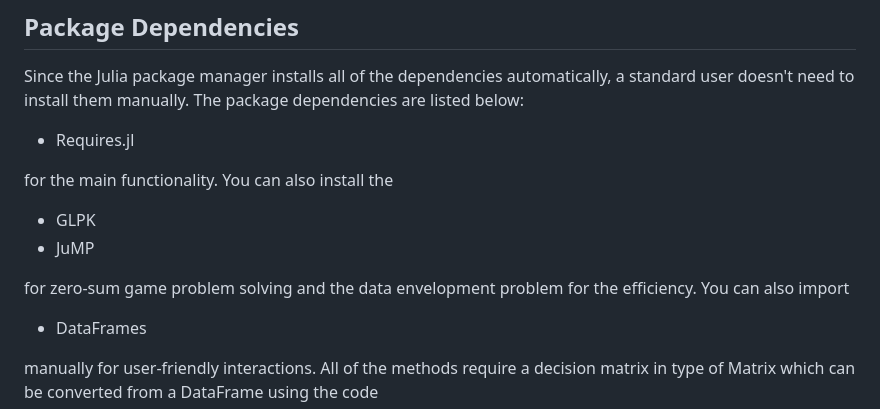
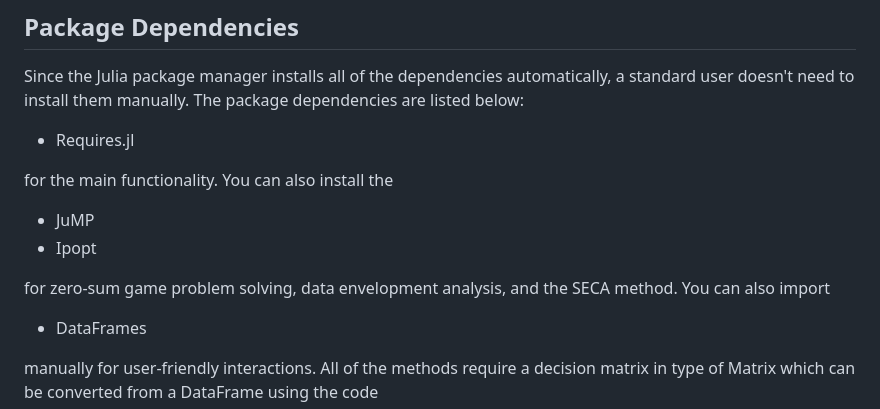
Before and after one commit to jbytecode/JMcDM, a Markdown page: README.md, the part around the change. Rendered like a GitHub page.

```diff
--- a/README.md
+++ b/README.md
@@ -67,10 +67,10 @@ install them manually. The package dependencies are listed below:
 
 for the main functionality. You can also install the
 
-- GLPK
 - JuMP
+- Ipopt
 
-for zero-sum game problem solving and the data envelopment problem for the efficiency. You can also import
+for zero-sum game problem solving, data envelopment analysis, and the SECA method. You can also import
 
 - DataFrames
 
```
